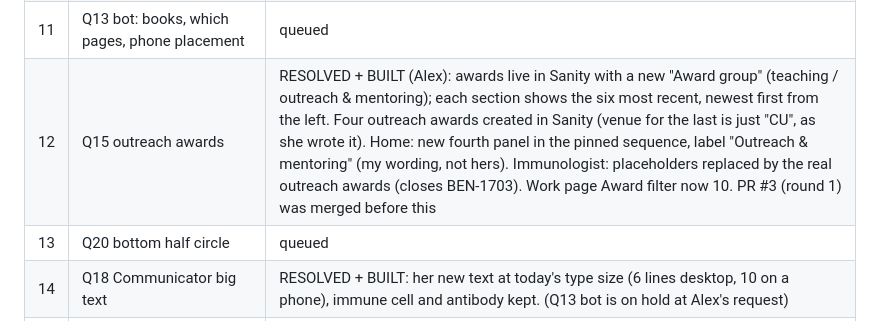
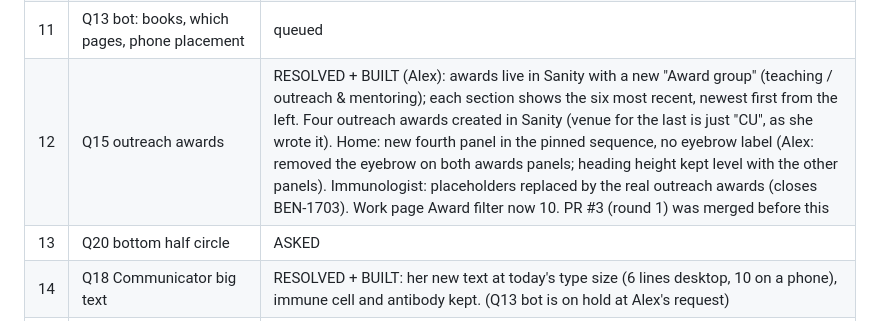
Before and after one commit to abenson07/aimee-bernard, a Markdown page: AIMEE-AUDIT-2026-10.md, the part around the change. Rendered like a GitHub page.

Commit message:
Audit doc: eyebrows removed; Q20 asked
Co-Authored-By: Claude Sonnet 5.5 <noreply@anthropic.com>

```diff
--- a/AIMEE-AUDIT-2026-10.md
+++ b/AIMEE-AUDIT-2026-10.md
@@ -43,8 +43,8 @@ Screenshots and candidate photos are saved in `audit-review/` (not committed; `s
 | 9 | Q21 OK to edit Sanity directly | RESOLVED: yes, edit Sanity. Blocker: no Sanity write token on this machine. Alex to put `SANITY_API_WRITE_TOKEN` in `studio/.env.local` (gitignored); never paste it in chat |
 | 10 | Q26 CU Anschutz logo: chip only or everywhere | RESOLVED (Alex): everywhere. Built: Educator chip removed, Work-card mapping and Home strip fallback removed, logo files deleted, logo cleared from the Sanity "CU Anschutz" publication (backup in `audit-review/`). A scan of all 7 pages finds no CU Anschutz image. The CU Denver logo is a different logo and was left. Open: the CCTSI slide (Q5) contains the Anschutz logo |
 | 11 | Q13 bot: books, which pages, phone placement | queued |
-| 12 | Q15 outreach awards | RESOLVED + BUILT (Alex): awards live in Sanity with a new "Award group" (teaching / outreach & mentoring); each section shows the six most recent, newest first from the left. Four outreach awards created in Sanity (venue for the last is just "CU", as she wrote it). Home: new fourth panel in the pinned sequence, label "Outreach & mentoring" (my wording, not hers). Immunologist: placeholders replaced by the real outreach awards (closes BEN-1703). Work page Award filter now 10. PR #3 (round 1) was merged before this |
-| 13 | Q20 bottom half circle | queued |
+| 12 | Q15 outreach awards | RESOLVED + BUILT (Alex): awards live in Sanity with a new "Award group" (teaching / outreach & mentoring); each section shows the six most recent, newest first from the left. Four outreach awards created in Sanity (venue for the last is just "CU", as she wrote it). Home: new fourth panel in the pinned sequence, no eyebrow label (Alex: removed the eyebrow on both awards panels; heading height kept level with the other panels). Immunologist: placeholders replaced by the real outreach awards (closes BEN-1703). Work page Award filter now 10. PR #3 (round 1) was merged before this |
+| 13 | Q20 bottom half circle | ASKED |
 | 14 | Q18 Communicator big text | RESOLVED + BUILT: her new text at today's type size (6 lines desktop, 10 on a phone), immune cell and antibody kept. (Q13 bot is on hold at Alex's request) |
 | 15 | Q25 Contact TEDx card; form destination | RESOLVED + BUILT: heading "Let's connect.", her paragraph, her portrait; TEDx card removed (Alex: the call was right). Form messages go to aepbernard@gmail.com (Alex, 10/24). The service that sends them (BEN-1704) is the next question |
 | 16 | Q24 Outreach details | queued |
```
